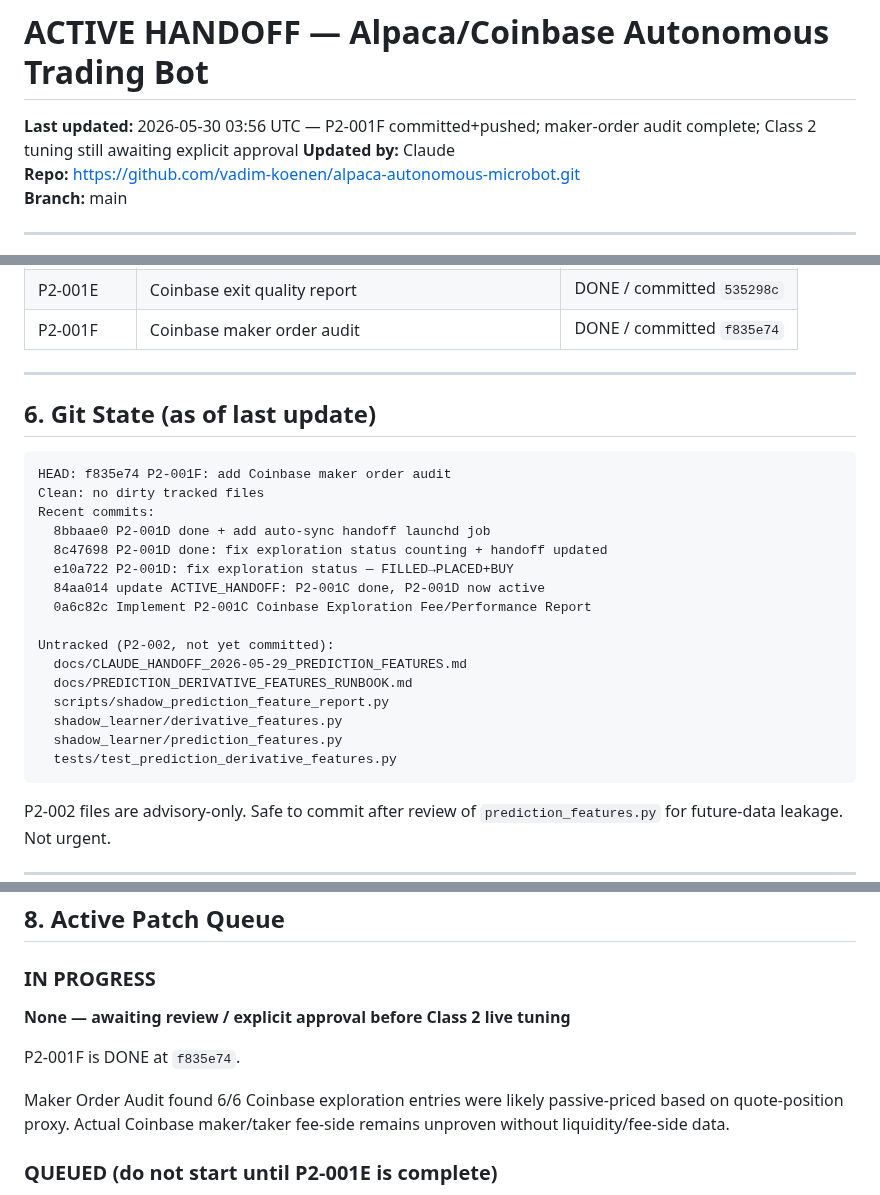
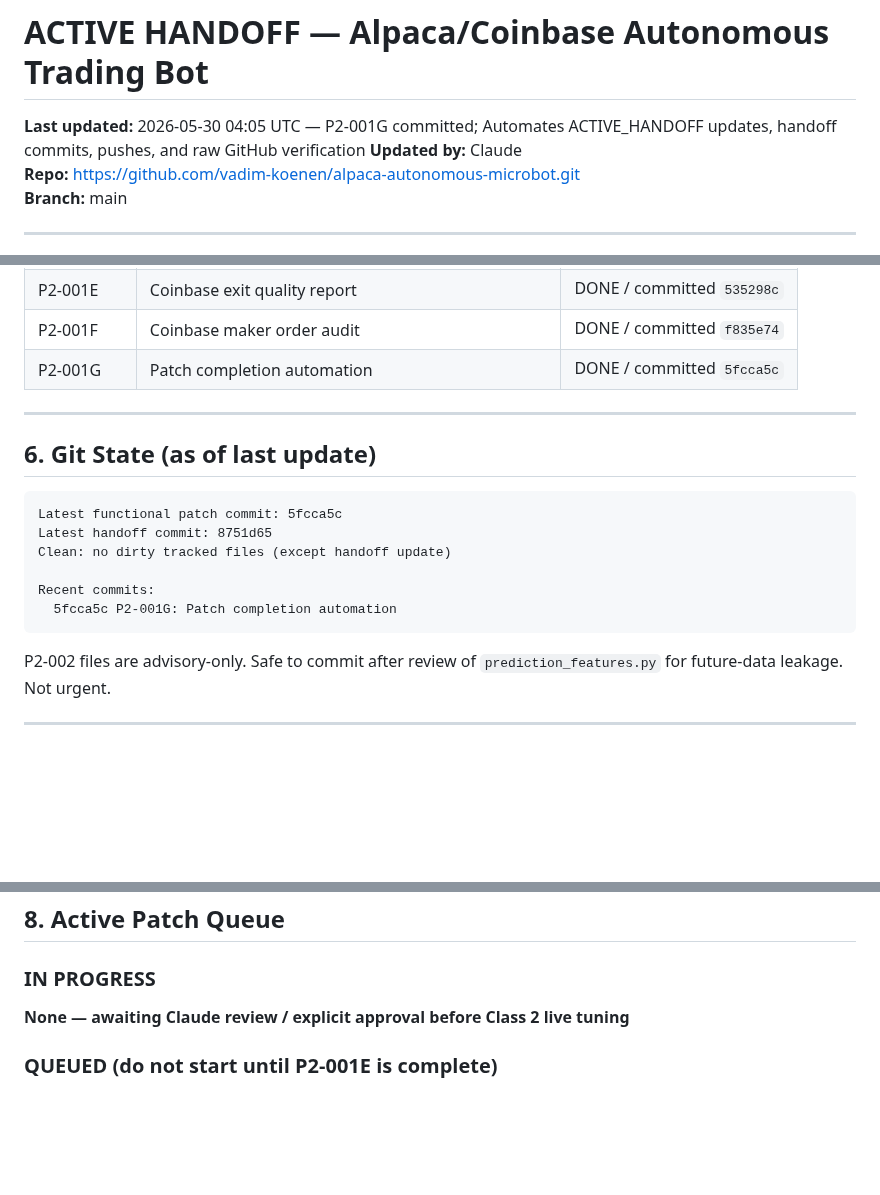
Before and after one commit to vadim-koenen/alpaca-autonomous-microbot, a Markdown page: docs/ACTIVE_HANDOFF.md, 3 parts joined by grey strips. Drawn GitHub-style; blank space fills up the shorter version.

Commit message:
update ACTIVE_HANDOFF: P2-001G complete

````diff
--- a/docs/ACTIVE_HANDOFF.md
+++ b/docs/ACTIVE_HANDOFF.md
@@ -2,7 +2,7 @@
 <!-- This file is the shared context layer between Claude (advisor) and ChatGPT/Copilot (executor). -->
 <!-- Update this file after every session. Both AIs read from here. Do not let it go stale. -->
 
-**Last updated:** 2026-05-30 03:56 UTC — P2-001F committed+pushed; maker-order audit complete; Class 2 tuning still awaiting explicit approval
+**Last updated:** 2026-05-30 04:05 UTC — P2-001G committed; Automates ACTIVE_HANDOFF updates, handoff commits, pushes, and raw GitHub verification
 **Updated by:** Claude
 **Repo:** https://github.com/vadim-koenen/alpaca-autonomous-microbot.git
 **Branch:** main
@@ -102,28 +102,19 @@ fee_model:
 | P2-001D | Controlled exploration status accuracy fix | DONE / committed `e10a722` |
 | P2-001E | Coinbase exit quality report | DONE / committed `535298c` |
 | P2-001F | Coinbase maker order audit | DONE / committed `f835e74` |
+| P2-001G | Patch completion automation | DONE / committed `5fcca5c` |
 
 ---
 
 ## 6. Git State (as of last update)
 
 ```
-HEAD: f835e74 P2-001F: add Coinbase maker order audit
-Clean: no dirty tracked files
+Latest functional patch commit: 5fcca5c
+Latest handoff commit: 8751d65
+Clean: no dirty tracked files (except handoff update)
+
 Recent commits:
-  8bbaae0 P2-001D done + add auto-sync handoff launchd job
-  8c47698 P2-001D done: fix exploration status counting + handoff updated
-  e10a722 P2-001D: fix exploration status — FILLED→PLACED+BUY
-  84aa014 update ACTIVE_HANDOFF: P2-001C done, P2-001D now active
-  0a6c82c Implement P2-001C Coinbase Exploration Fee/Performance Report
-
-Untracked (P2-002, not yet committed):
-  docs/CLAUDE_HANDOFF_2026-05-29_PREDICTION_FEATURES.md
-  docs/PREDICTION_DERIVATIVE_FEATURES_RUNBOOK.md
-  scripts/shadow_prediction_feature_report.py
-  shadow_learner/derivative_features.py
-  shadow_learner/prediction_features.py
-  tests/test_prediction_derivative_features.py
+  5fcca5c P2-001G: Patch completion automation
 ```
 
 P2-002 files are advisory-only. Safe to commit after review of `prediction_features.py` for future-data leakage. Not urgent.
@@ -154,11 +145,7 @@ From confirmed live trade data (6 completed cycles):
 ## 8. Active Patch Queue
 
 ### IN PROGRESS
-**None — awaiting review / explicit approval before Class 2 live tuning**
-
-P2-001F is DONE at `f835e74`.
-
-Maker Order Audit found 6/6 Coinbase exploration entries were likely passive-priced based on quote-position proxy. Actual Coinbase maker/taker fee-side remains unproven without liquidity/fee-side data.
+**None — awaiting Claude review / explicit approval before Class 2 live tuning**
 
 ### QUEUED (do not start until P2-001E is complete)
 - **P2-002 commit** — review prediction_features.py for future-data leakage first
````
Also changed, not shown: other parts of docs/ACTIVE_HANDOFF.md (+1 -0 lines).
